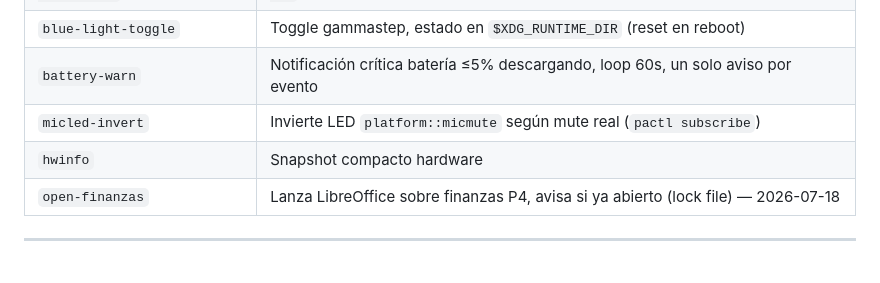
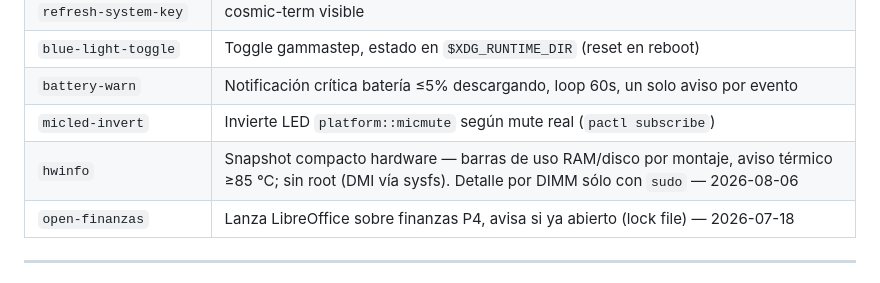
Before and after one commit to eldaniels13/mi-criterio, a Markdown page: proyectos/P2/COSMIC_setup_custom.md, the part around the change. Drawn GitHub-style.

```diff
--- a/proyectos/P2/COSMIC_setup_custom.md
+++ b/proyectos/P2/COSMIC_setup_custom.md
@@ -41,7 +41,7 @@ indentación 4-espacios y coma final en cada entrada.
 | `blue-light-toggle` | Toggle gammastep, estado en `$XDG_RUNTIME_DIR` (reset en reboot) |
 | `battery-warn` | Notificación crítica batería ≤5% descargando, loop 60s, un solo aviso por evento |
 | `micled-invert` | Invierte LED `platform::micmute` según mute real (`pactl subscribe`) |
-| `hwinfo` | Snapshot compacto hardware |
+| `hwinfo` | Snapshot compacto hardware — barras de uso RAM/disco por montaje, aviso térmico ≥85 °C; sin root (DMI vía sysfs). Detalle por DIMM sólo con `sudo` — 2026-08-06 |
 | `open-finanzas` | Lanza LibreOffice sobre finanzas P4, avisa si ya abierto (lock file) — 2026-07-18 |
 
 ---
```
Also changed, not shown: recursos/MEMORIA_SISTEMA_CLAUDE.md (+98 -0 lines).
